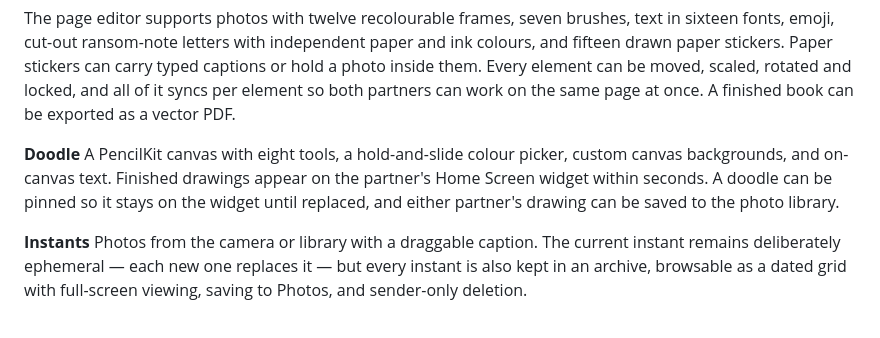
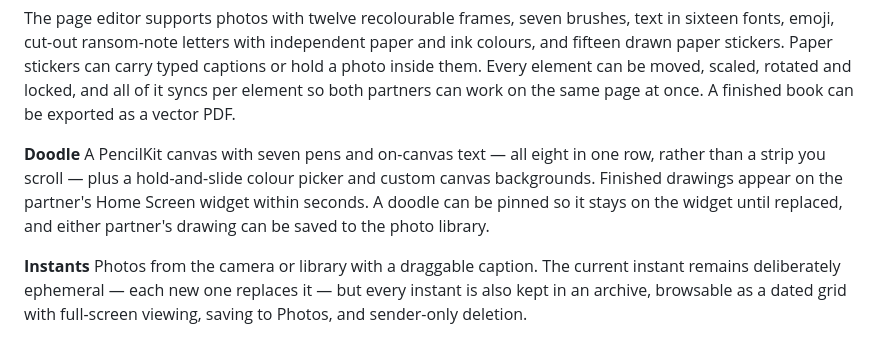
Before and after one commit to ManraiSingh/swiftui-companion-app, a Markdown page: README.md, the part around one of its changes. Drawn GitHub-style.

Commit message:
Correct the Doodle tool count and tidy the header

```diff
--- a/README.md
+++ b/README.md
@@ -27,7 +25,7 @@ A shared, page-based scrapbook. The shelf is an open bookcase holding books and
 The page editor supports photos with twelve recolourable frames, seven brushes, text in sixteen fonts, emoji, cut-out ransom-note letters with independent paper and ink colours, and fifteen drawn paper stickers. Paper stickers can carry typed captions or hold a photo inside them. Every element can be moved, scaled, rotated and locked, and all of it syncs per element so both partners can work on the same page at once. A finished book can be exported as a vector PDF.
 
 **Doodle**
-A PencilKit canvas with eight tools, a hold-and-slide colour picker, custom canvas backgrounds, and on-canvas text. Finished drawings appear on the partner's Home Screen widget within seconds. A doodle can be pinned so it stays on the widget until replaced, and either partner's drawing can be saved to the photo library.
+A PencilKit canvas with seven pens and on-canvas text — all eight in one row, rather than a strip you scroll — plus a hold-and-slide colour picker and custom canvas backgrounds. Finished drawings appear on the partner's Home Screen widget within seconds. A doodle can be pinned so it stays on the widget until replaced, and either partner's drawing can be saved to the photo library.
 
 **Instants**
 Photos from the camera or library with a draggable caption. The current instant remains deliberately ephemeral — each new one replaces it — but every instant is also kept in an archive, browsable as a dated grid with full-screen viewing, saving to Photos, and sender-only deletion.
```
Also changed, not shown: other parts of README.md (+0 -2 lines).
